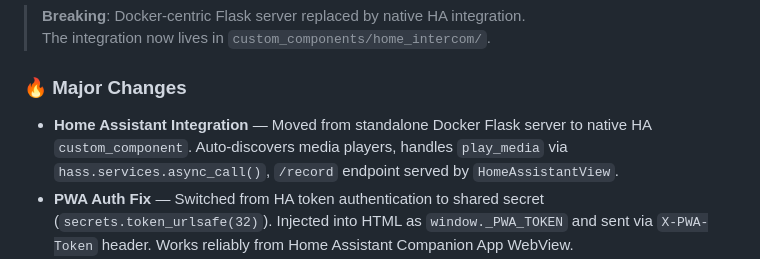
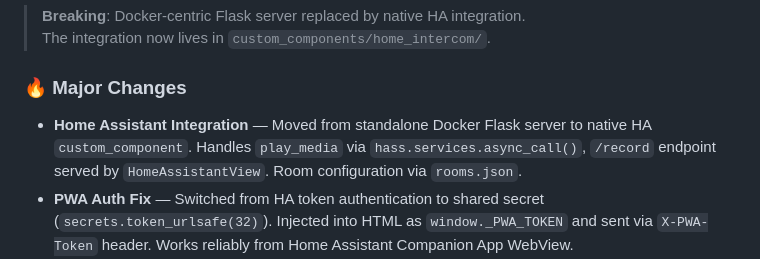
Before and after one commit to mdj2812/home-intercom, a Markdown page: CHANGELOG.md, the part around the change. Drawn GitHub-style.

Commit message:
docs: remove auto-discovery claim from changelog (not yet implemented)

```diff
--- a/CHANGELOG.md
+++ b/CHANGELOG.md
@@ -7,7 +7,7 @@
 
 ### 🔥 Major Changes
 
-- **Home Assistant Integration** — Moved from standalone Docker Flask server to native HA `custom_component`. Auto-discovers media players, handles `play_media` via `hass.services.async_call()`, `/record` endpoint served by `HomeAssistantView`.
+- **Home Assistant Integration** — Moved from standalone Docker Flask server to native HA `custom_component`. Handles `play_media` via `hass.services.async_call()`, `/record` endpoint served by `HomeAssistantView`. Room configuration via `rooms.json`.
 - **PWA Auth Fix** — Switched from HA token authentication to shared secret (`secrets.token_urlsafe(32)`). Injected into HTML as `window._PWA_TOKEN` and sent via `X-PWA-Token` header. Works reliably from Home Assistant Companion App WebView.
 - **Xiaomi Screen Fix (#33)** — Screen-equipped speakers no longer show random cloud metadata ("心灵之谜"). After playback, silent `xiaomi_miot.intelligent_speaker` TTS clears the display.
 
```
